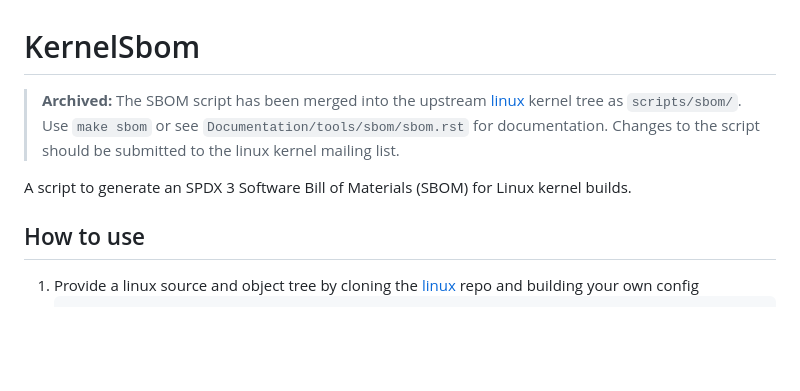
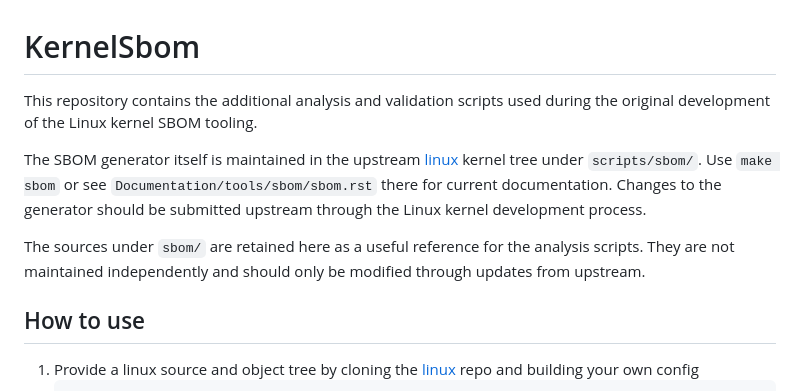
Before and after one commit to TNG/KernelSbom, a Markdown page: README.md, the part around the change. Drawn GitHub-style; blank space fills up the shorter version.

Commit message:
rephrase Readme to not mark this repo as archived
Signed-off-by: Luis <luis.augenstein@tngtech.com>

```diff
--- a/README.md
+++ b/README.md
@@ -5,14 +5,19 @@ Copyright (C) 2025 TNG Technology Consulting GmbH
 
 # KernelSbom
 
-> **Archived:** The SBOM script has been merged into the upstream
-> [linux](https://git.kernel.org/pub/scm/linux/kernel/git/torvalds/linux.git)
-> kernel tree as `scripts/sbom/`. Use `make sbom` or see
-> `Documentation/tools/sbom/sbom.rst` for documentation. Changes to the script
-> should be submitted to the linux kernel mailing list.
+This repository contains the additional analysis and validation scripts used
+during the original development of the Linux kernel SBOM tooling.
 
-A script to generate an SPDX 3 Software Bill of Materials (SBOM) for Linux
-kernel builds.
+The SBOM generator itself is maintained in the upstream
+[linux](https://git.kernel.org/pub/scm/linux/kernel/git/torvalds/linux.git)
+kernel tree under `scripts/sbom/`. Use `make sbom` or see
+`Documentation/tools/sbom/sbom.rst` there for current documentation. Changes
+to the generator should be submitted upstream through the Linux kernel
+development process.
+
+The sources under `sbom/` are retained here as a useful reference for the
+analysis scripts. They are not maintained independently and should only be
+modified through updates from upstream.
 
 
 ## How to use
```
